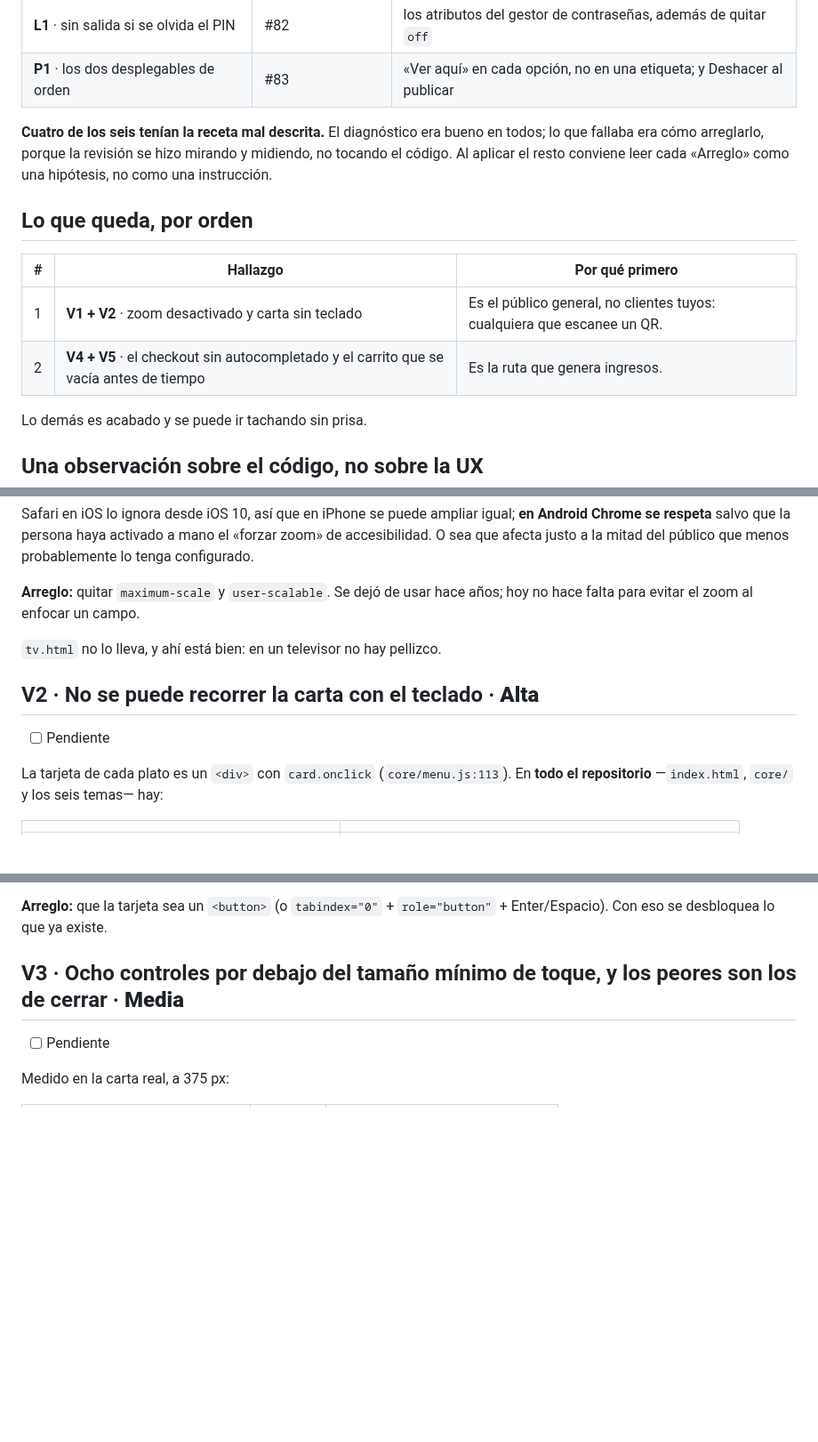
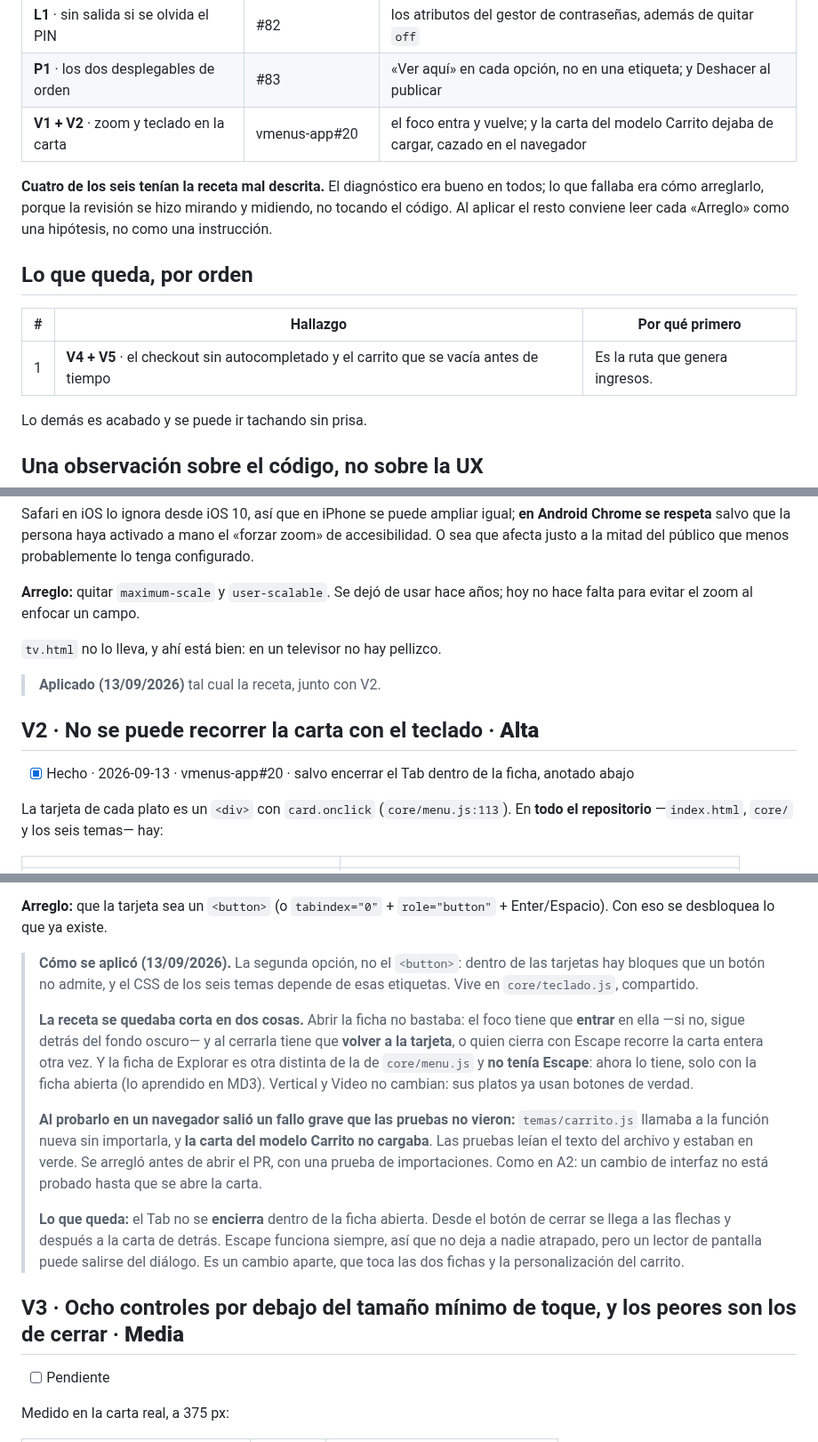
Before and after one commit to jotarodriguezv/adminmenus_restaurantes, a Markdown page: docs/revision-ux.md, 3 parts joined by grey strips. Shown at 89% size. Drawn GitHub-style; blank space fills up the shorter version.

Commit message:
Mark V1 and V2 as done in the UX review
Co-Authored-By: Claude Opus 5 <noreply@anthropic.com>

```diff
--- a/docs/revision-ux.md
+++ b/docs/revision-ux.md
@@ -831,6 +831,7 @@ Del 11 al 13 de septiembre de 2026:
 | **F1 + F3** · el primer día de un restaurante | #81 | «Sin productos» valía también para una búsqueda sin resultados; CL2 se descartó |
 | **L1** · sin salida si se olvida el PIN | #82 | los atributos del gestor de contraseñas, además de quitar `off` |
 | **P1** · los dos desplegables de orden | #83 | «Ver aquí» en cada opción, no en una etiqueta; y Deshacer al publicar |
+| **V1 + V2** · zoom y teclado en la carta | vmenus-app#20 | el foco entra y vuelve; y la carta del modelo Carrito dejaba de cargar, cazado en el navegador |
 
 **Cuatro de los seis tenían la receta mal descrita.** El diagnóstico era bueno
 en todos; lo que fallaba era cómo arreglarlo, porque la revisión se hizo
@@ -841,8 +842,7 @@ cada «Arreglo» como una hipótesis, no como una instrucción.
 
 | # | Hallazgo | Por qué primero |
 |---|---|---|
-| 1 | **V1 + V2** · zoom desactivado y carta sin teclado | Es el público general, no clientes tuyos: cualquiera que escanee un QR. |
-| 2 | **V4 + V5** · el checkout sin autocompletado y el carrito que se vacía antes de tiempo | Es la ruta que genera ingresos. |
+| 1 | **V4 + V5** · el checkout sin autocompletado y el carrito que se vacía antes de tiempo | Es la ruta que genera ingresos. |
 
 Lo demás es acabado y se puede ir tachando sin prisa.
 
@@ -1019,9 +1019,11 @@ años; hoy no hace falta para evitar el zoom al enfocar un campo.
 
 `tv.html` no lo lleva, y ahí está bien: en un televisor no hay pellizco.
 
+> **Aplicado (13/09/2026)** tal cual la receta, junto con V2.
+
 ## V2 · No se puede recorrer la carta con el teclado · **Alta**
 
-- [ ] Pendiente
+- [x] Hecho · 2026-09-13 · vmenus-app#20 · salvo encerrar el Tab dentro de la ficha, anotado abajo
 
 La tarjeta de cada plato es un `<div>` con `card.onclick`
 (`core/menu.js:113`). En **todo el repositorio** —`index.html`, `core/` y los
@@ -1046,6 +1048,30 @@ el ratón.
 
 **Arreglo:** que la tarjeta sea un `<button>` (o `tabindex="0"` +
 `role="button"` + Enter/Espacio). Con eso se desbloquea lo que ya existe.
+
+> **Cómo se aplicó (13/09/2026).** La segunda opción, no el `<button>`: dentro de
+> las tarjetas hay bloques que un botón no admite, y el CSS de los seis temas
+> depende de esas etiquetas. Vive en `core/teclado.js`, compartido.
+>
+> **La receta se quedaba corta en dos cosas.** Abrir la ficha no bastaba: el foco
+> tiene que **entrar** en ella —si no, sigue detrás del fondo oscuro— y al cerrarla
+> tiene que **volver a la tarjeta**, o quien cierra con Escape recorre la carta
+> entera otra vez. Y la ficha de Explorar es otra distinta de la de `core/menu.js`
+> y **no tenía Escape**: ahora lo tiene, solo con la ficha abierta (lo aprendido en
+> MD3). Vertical y Video no cambian: sus platos ya usan botones de verdad.
+>
+> **Al probarlo en un navegador salió un fallo grave que las pruebas no vieron:**
+> `temas/carrito.js` llamaba a la función nueva sin importarla, y **la carta del
+> modelo Carrito no cargaba**. Las pruebas leían el texto del archivo y estaban en
+> verde. Se arregló antes de abrir el PR, con una prueba de importaciones. Como en
+> A2: un cambio de interfaz no está probado hasta que se abre
+> la carta.
+>
+> **Lo que queda:** el Tab no se **encierra** dentro de la ficha abierta. Desde el
+> botón de cerrar se llega a las flechas y después a la carta de detrás. Escape
+> funciona siempre, así que no deja a nadie atrapado, pero un lector de pantalla
+> puede salirse del diálogo. Es un cambio aparte, que toca las dos fichas y la
+> personalización del carrito.
 
 ## V3 · Ocho controles por debajo del tamaño mínimo de toque, y los peores son los de cerrar · **Media**
 
```
Also changed, not shown: other parts of docs/revision-ux.md (+2 -2 lines).
